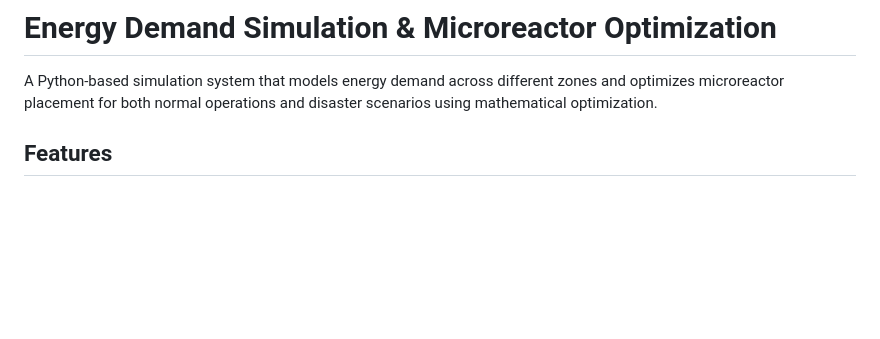
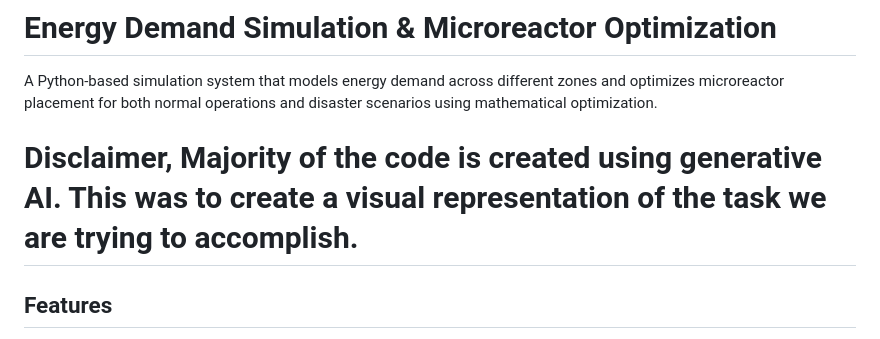
Before and after one commit to Zeeium/energy-simulation-optimization, a Markdown page: README.md, the part around the change. GitHub-like rendering; blank space fills up the shorter version.

```diff
--- a/README.md
+++ b/README.md
@@ -1,7 +1,7 @@
 # Energy Demand Simulation & Microreactor Optimization
 
 A Python-based simulation system that models energy demand across different zones and optimizes microreactor placement for both normal operations and disaster scenarios using mathematical optimization.
-
+# Disclaimer, Majority of the code is created using generative AI. This was to create a visual representation of the task we are trying to accomplish.
 ## Features
 
 - **Grid-based zone mapping** with residential, commercial, and industrial areas
```
